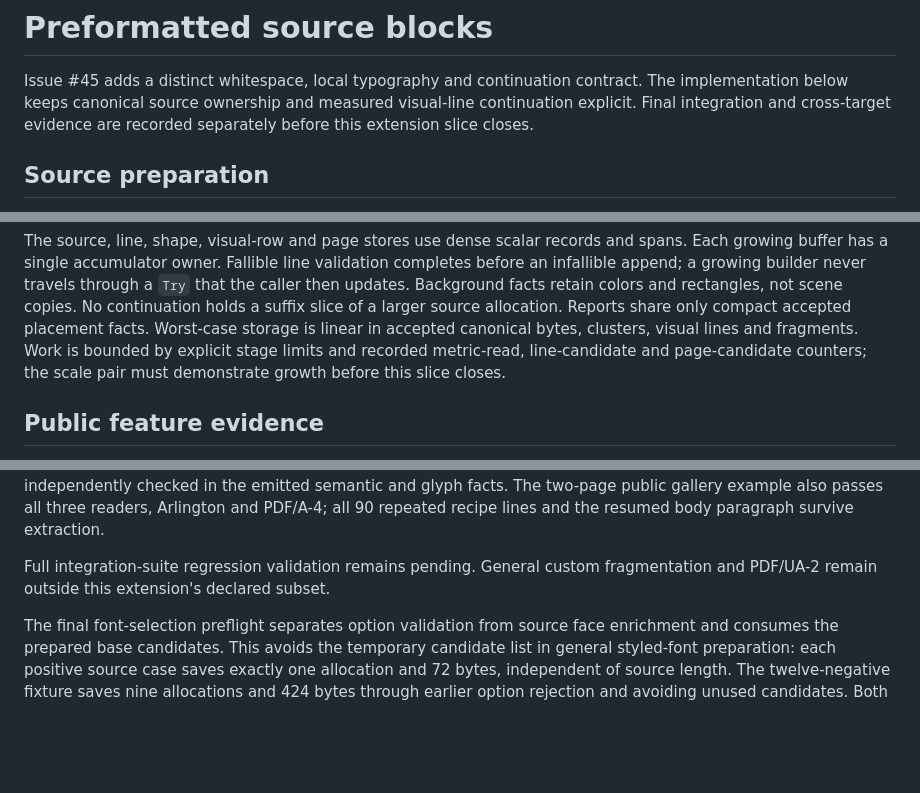
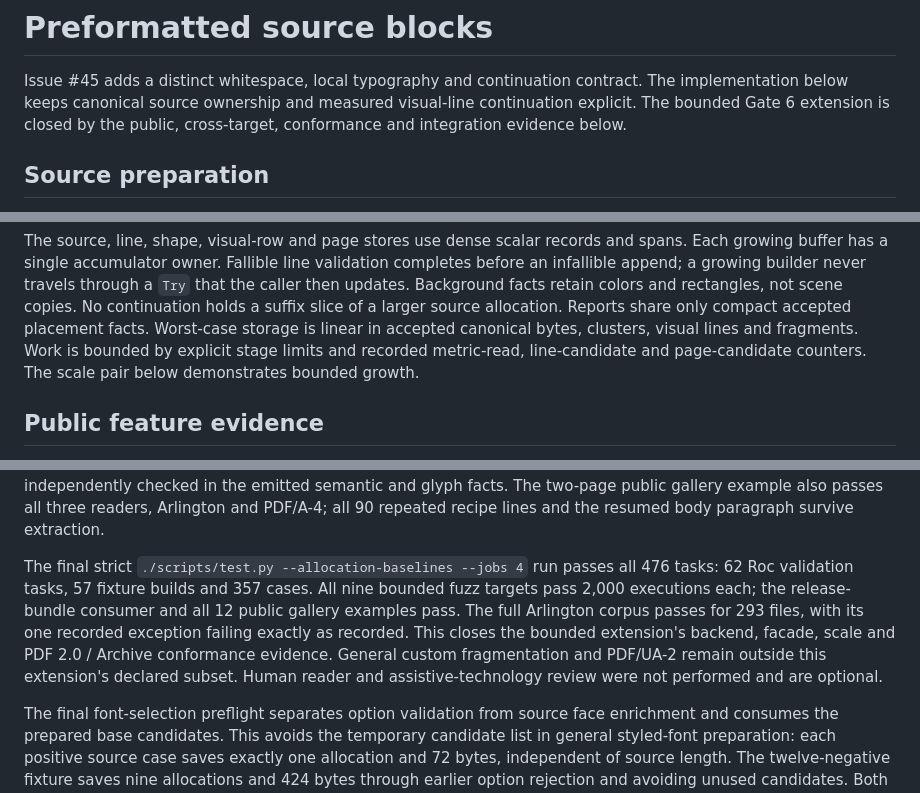
Before and after one commit to lukewilliamboswell/roc-pdf, a Markdown page: docs/performance/source-blocks.md, 3 parts joined by grey strips. GitHub-like rendering; blank space fills up the shorter version.

Commit message:
Close bounded source extension with final integration evidence

```diff
--- a/docs/performance/source-blocks.md
+++ b/docs/performance/source-blocks.md
@@ -2,8 +2,8 @@
 
 Issue #45 adds a distinct whitespace, local typography and continuation
 contract. The implementation below keeps canonical source ownership and
-measured visual-line continuation explicit. Final integration and cross-target
-evidence are recorded separately before this extension slice closes.
+measured visual-line continuation explicit. The bounded Gate 6 extension is
+closed by the public, cross-target, conformance and integration evidence below.
 
 ## Source preparation
 
@@ -129,8 +128,8 @@ colors and rectangles, not scene copies. No continuation holds a suffix slice
 of a larger source allocation. Reports share only compact accepted placement
 facts. Worst-case storage is linear in accepted canonical bytes, clusters,
 visual lines and fragments. Work is bounded by explicit stage limits and
-recorded metric-read, line-candidate and page-candidate counters; the scale
-pair must demonstrate growth before this slice closes.
+recorded metric-read, line-candidate and page-candidate counters. The scale
+pair below demonstrates bounded growth.
 
 ## Public feature evidence
 
@@ -172,8 +171,15 @@ emitted semantic and glyph facts. The two-page public gallery example also
 passes all three readers, Arlington and PDF/A-4; all 90 repeated recipe lines
 and the resumed body paragraph survive extraction.
 
-Full integration-suite regression validation remains pending. General custom
-fragmentation and PDF/UA-2 remain outside this extension's declared subset.
+The final strict `./scripts/test.py --allocation-baselines --jobs 4` run
+passes all 476 tasks: 62 Roc validation tasks, 57 fixture builds and 357 cases.
+All nine bounded fuzz targets pass 2,000 executions each; the release-bundle
+consumer and all 12 public gallery examples pass. The full Arlington corpus
+passes for 293 files, with its one recorded exception failing exactly as
+recorded. This closes the bounded extension's backend, facade, scale and
+PDF 2.0 / Archive conformance evidence. General custom fragmentation and
+PDF/UA-2 remain outside this extension's declared subset. Human reader and
+assistive-technology review were not performed and are optional.
 
 The final font-selection preflight separates option validation from source
 face enrichment and consumes the prepared base candidates. This avoids the
```
Also changed, not shown: other parts of docs/performance/source-blocks.md (+1 -2 lines), feature-roadmap.md (+11 -5 lines).
